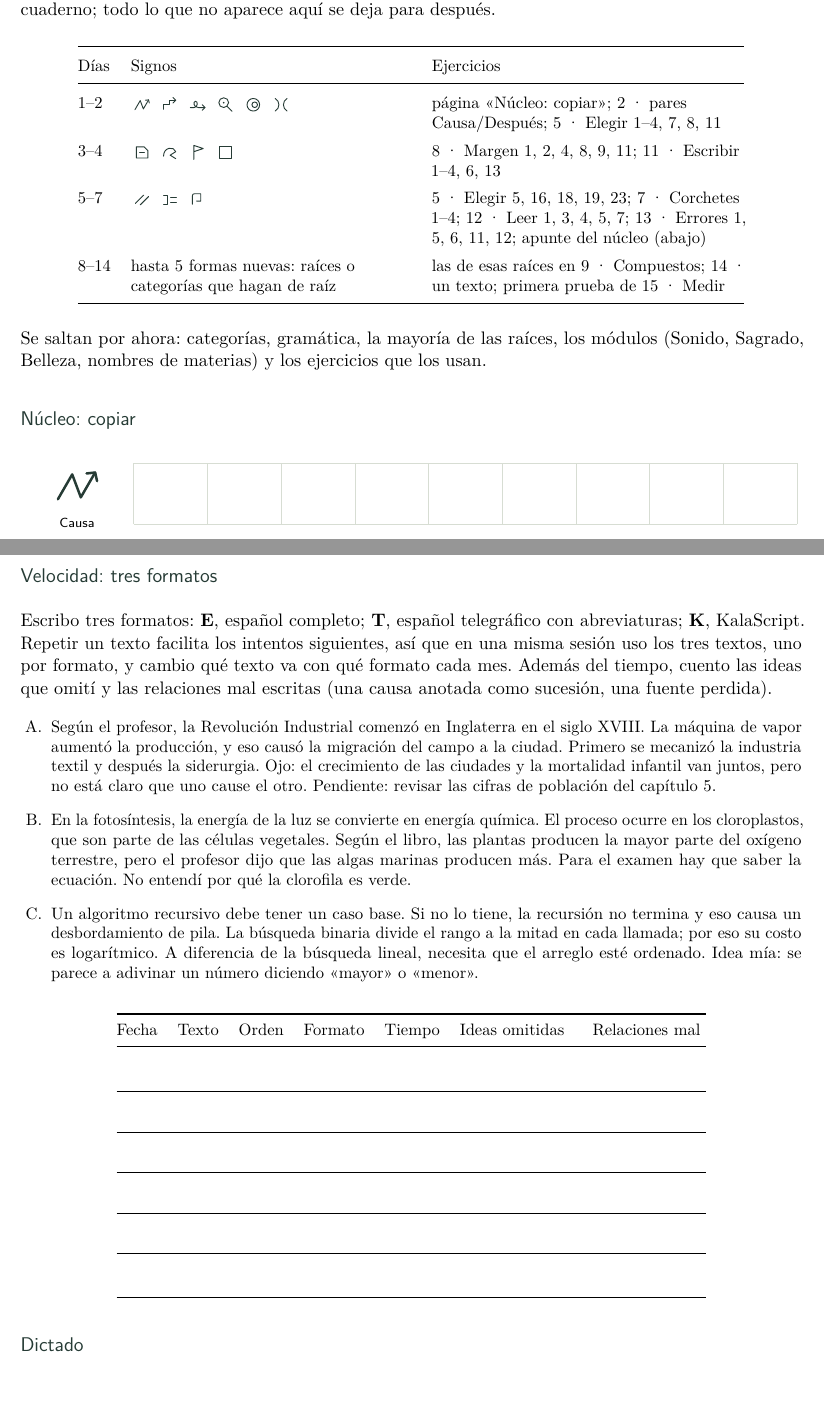
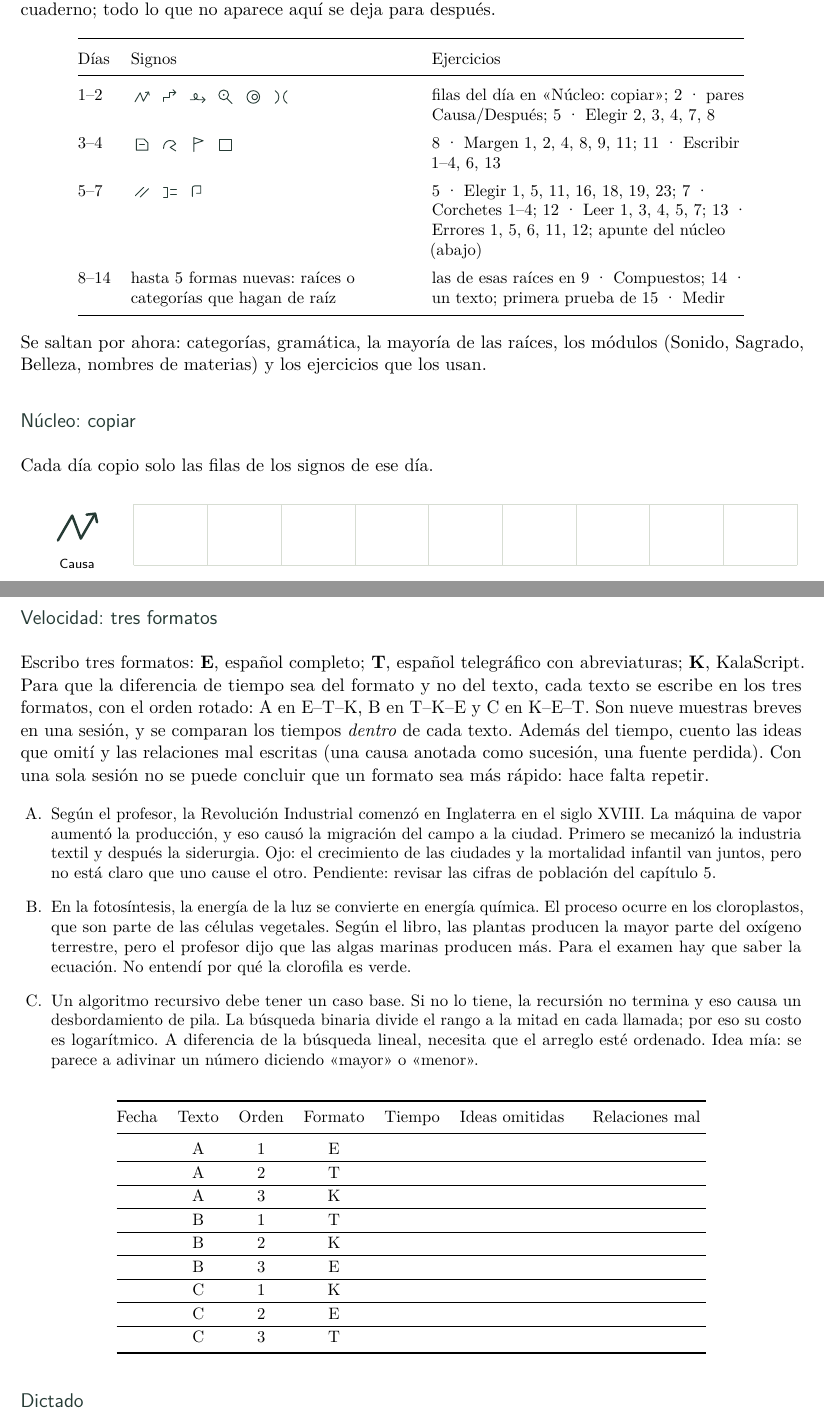
Before and after one commit to stiffis/kalascript, a LaTeX document (practica.tex): two parts of pages 2 and 40 of 49, joined at a grey line, cut so that both start at the same text, the shorter picture padded with empty space. Compiled offline with pdfLaTeX.

Commit message:
fix: apply third review pass (core example, route distractors, speed test design)

```diff
--- a/practica.tex
+++ b/practica.tex
@@ -71,9 +71,9 @@ ruta por el cuaderno; todo lo que no aparece aquí se deja para después.
 \begin{center}\small\renewcommand{\arraystretch}{1.4}
 \begin{tabular}{@{}l>{\raggedright\arraybackslash}p{.36\linewidth}>{\raggedright\arraybackslash}p{.4\linewidth}@{}}
 \toprule Días & Signos & Ejercicios \\ \midrule
-1--2 & \kss{K23} \kss{K21} \kss{K24} \kss{K26} \kss{K27} \kss{K25} & página «Núcleo: copiar»; 2 · pares Causa/Después; 5 · Elegir 1--4, 7, 8, 11 \\
+1--2 & \kss{K23} \kss{K21} \kss{K24} \kss{K26} \kss{K27} \kss{K25} & filas del día en «Núcleo: copiar»; 2 · pares Causa/Después; 5 · Elegir 2, 3, 4, 7, 8 \\
 3--4 & \kss{K16} \kss{K19} \kss{K31} \kss{K34} & 8 · Margen 1, 2, 4, 8, 9, 11; 11 · Escribir 1--4, 6, 13 \\
-5--7 & \kss{K28} \kss{K09} \kss{K10} & 5 · Elegir 5, 16, 18, 19, 23; 7 · Corchetes 1--4; 12 · Leer 1, 3, 4, 5, 7; 13 · Errores 1, 5, 6, 11, 12; apunte del núcleo (abajo) \\
+5--7 & \kss{K28} \kss{K09} \kss{K10} & 5 · Elegir 1, 5, 11, 16, 18, 19, 23; 7 · Corchetes 1--4; 12 · Leer 1, 3, 4, 5, 7; 13 · Errores 1, 5, 6, 11, 12; apunte del núcleo (abajo) \\
 8--14 & hasta 5 formas nuevas: raíces o categorías que hagan de raíz & las de esas raíces en 9 · Compuestos; 14 · un texto; primera prueba de 15 · Medir \\
 \bottomrule
 \end{tabular}
@@ -83,6 +83,7 @@ módulos (Sonido, Sagrado, Belleza, nombres de materias) y los ejercicios que lo
 usan.
 
 \subsection*{Núcleo: copiar}
+Cada día copio solo las filas de los signos de ese día.\par\vspace{2mm}
 \Copiar{K23}\Copiar{K21}\Copiar{K24}\Copiar{K26}\Copiar{K27}
 \Copiar{K25}\Copiar{K16}\Copiar{K19}\Copiar{K31}
 \Copiar{K34}\Copiar{K28}\Copiar{K09}\Copiar{K10}
@@ -503,11 +504,13 @@ y dónde falla. Las repito una vez al mes.
 
 \subsection*{Velocidad: tres formatos}
 Escribo tres formatos: \textbf{E}, español completo; \textbf{T}, español
-telegráfico con abreviaturas; \textbf{K}, KalaScript. Repetir un texto facilita
-los intentos siguientes, así que en una misma sesión uso los tres textos, uno por
-formato, y cambio qué texto va con qué formato cada mes. Además del tiempo,
-cuento las ideas que omití y las relaciones mal escritas (una causa anotada como
-sucesión, una fuente perdida).
+telegráfico con abreviaturas; \textbf{K}, KalaScript. Para que la diferencia de
+tiempo sea del formato y no del texto, cada texto se escribe en los tres
+formatos, con el orden rotado: A en E--T--K, B en T--K--E y C en K--E--T. Son
+nueve muestras breves en una sesión, y se comparan los tiempos \emph{dentro} de
+cada texto. Además del tiempo, cuento las ideas que omití y las relaciones mal
+escritas (una causa anotada como sucesión, una fuente perdida). Con una sola
+sesión no se puede concluir que un formato sea más rápido: hace falta repetir.
 \begin{enumerate}[label=\Alph*.,itemsep=4pt]\small
 \item Según el profesor, la Revolución Industrial comenzó en Inglaterra en el siglo
 XVIII. La máquina de vapor aumentó la producción, y eso causó la migración del
@@ -529,12 +532,15 @@ se parece a adivinar un número diciendo «mayor» o «menor».
 \begin{center}\small
 \begin{tabular}{@{}lccccp{24mm}p{24mm}@{}}
 \toprule Fecha & Texto & Orden & Formato & Tiempo & Ideas omitidas & Relaciones mal \\ \midrule
-\rule{0pt}{7mm} & & & & & & \\ \hline
-\rule{0pt}{7mm} & & & & & & \\ \hline
-\rule{0pt}{7mm} & & & & & & \\ \hline
-\rule{0pt}{7mm} & & & & & & \\ \hline
-\rule{0pt}{7mm} & & & & & & \\ \hline
-\rule{0pt}{7mm} & & & & & & \\ \bottomrule
+& A & 1 & E & & & \\ \hline
+& A & 2 & T & & & \\ \hline
+& A & 3 & K & & & \\ \hline
+& B & 1 & T & & & \\ \hline
+& B & 2 & K & & & \\ \hline
+& B & 3 & E & & & \\ \hline
+& C & 1 & K & & & \\ \hline
+& C & 2 & E & & & \\ \hline
+& C & 3 & T & & & \\ \bottomrule
 \end{tabular}
 \end{center}
 
```
Also changed, not shown: anexos/cambios.tex (+5 -0 lines), docs/09-crecer.tex (+3 -2 lines), practica.tex (10 more changed lines).
